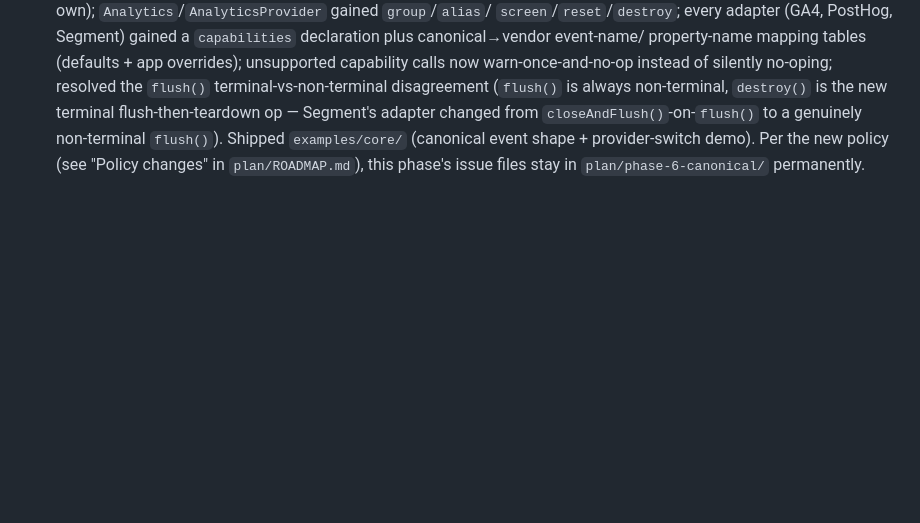
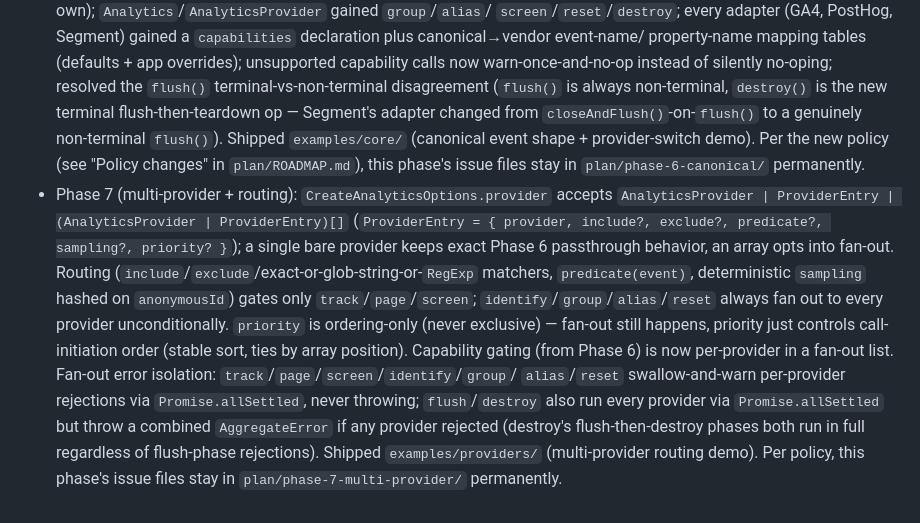
Before and after one commit to DevKovan/typetrack, a Markdown page: plan/CHANGELOG.md, the part around the change. Drawn GitHub-style; blank space fills up the shorter version.

Commit message:
Add Phase 7 (multi-provider + routing) entry to plan changelog

```diff
--- a/plan/CHANGELOG.md
+++ b/plan/CHANGELOG.md
@@ -55,3 +55,23 @@ are the record, this is just a trail of what happened when.
   Shipped `examples/core/` (canonical event shape + provider-switch demo).
   Per the new policy (see "Policy changes" in `plan/ROADMAP.md`), this
   phase's issue files stay in `plan/phase-6-canonical/` permanently.
+- Phase 7 (multi-provider + routing): `CreateAnalyticsOptions.provider`
+  accepts `AnalyticsProvider | ProviderEntry | (AnalyticsProvider |
+  ProviderEntry)[]` (`ProviderEntry = { provider, include?, exclude?,
+  predicate?, sampling?, priority? }`); a single bare provider keeps exact
+  Phase 6 passthrough behavior, an array opts into fan-out. Routing
+  (`include`/`exclude`/exact-or-glob-string-or-`RegExp` matchers,
+  `predicate(event)`, deterministic `sampling` hashed on `anonymousId`)
+  gates only `track`/`page`/`screen`; `identify`/`group`/`alias`/`reset`
+  always fan out to every provider unconditionally. `priority` is
+  ordering-only (never exclusive) — fan-out still happens, priority just
+  controls call-initiation order (stable sort, ties by array position).
+  Capability gating (from Phase 6) is now per-provider in a fan-out list.
+  Fan-out error isolation: `track`/`page`/`screen`/`identify`/`group`/
+  `alias`/`reset` swallow-and-warn per-provider rejections via
+  `Promise.allSettled`, never throwing; `flush`/`destroy` also run every
+  provider via `Promise.allSettled` but throw a combined `AggregateError`
+  if any provider rejected (destroy's flush-then-destroy phases both run
+  in full regardless of flush-phase rejections). Shipped
+  `examples/providers/` (multi-provider routing demo). Per policy, this
+  phase's issue files stay in `plan/phase-7-multi-provider/` permanently.
```
